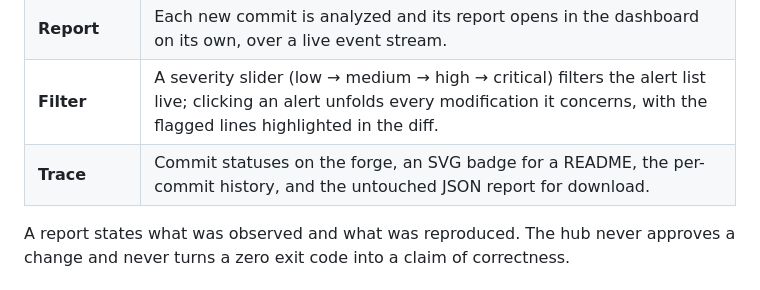
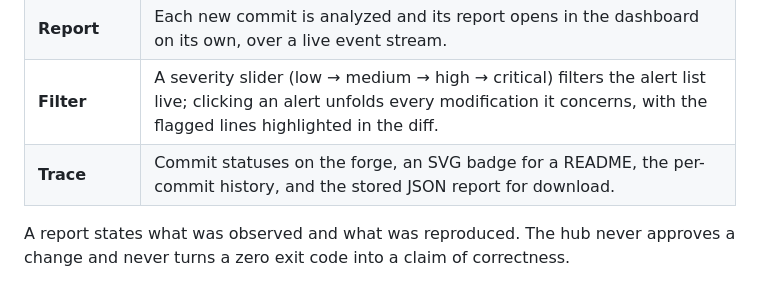
Before and after one commit to gvinsot/SwiftProof, a Markdown page: hub/README.md, the part around the change. Rendered like a GitHub page.

Commit message:
Say stored, not untouched, of the downloadable report
The hub re-serializes the confidence report when it stores it, so the download
is the same JSON the CLI produced but not the same bytes. The wording now
claims only what holds.

Co-Authored-By: Claude Opus 5 <noreply@anthropic.com>

```diff
--- a/hub/README.md
+++ b/hub/README.md
@@ -17,7 +17,7 @@ its GitHub Enterprise or GitLab instance.
 | **Monitor** | Repositories that have a policy can be watched: the hub installs a push webhook with a per-repository secret and a random, non-enumerable routing URL. |
 | **Report** | Each new commit is analyzed and its report opens in the dashboard on its own, over a live event stream. |
 | **Filter** | A severity slider (low → medium → high → critical) filters the alert list live; clicking an alert unfolds every modification it concerns, with the flagged lines highlighted in the diff. |
-| **Trace** | Commit statuses on the forge, an SVG badge for a README, the per-commit history, and the untouched JSON report for download. |
+| **Trace** | Commit statuses on the forge, an SVG badge for a README, the per-commit history, and the stored JSON report for download. |
 
 A report states what was observed and what was reproduced. The hub never
 approves a change and never turns a zero exit code into a claim of correctness.
```
